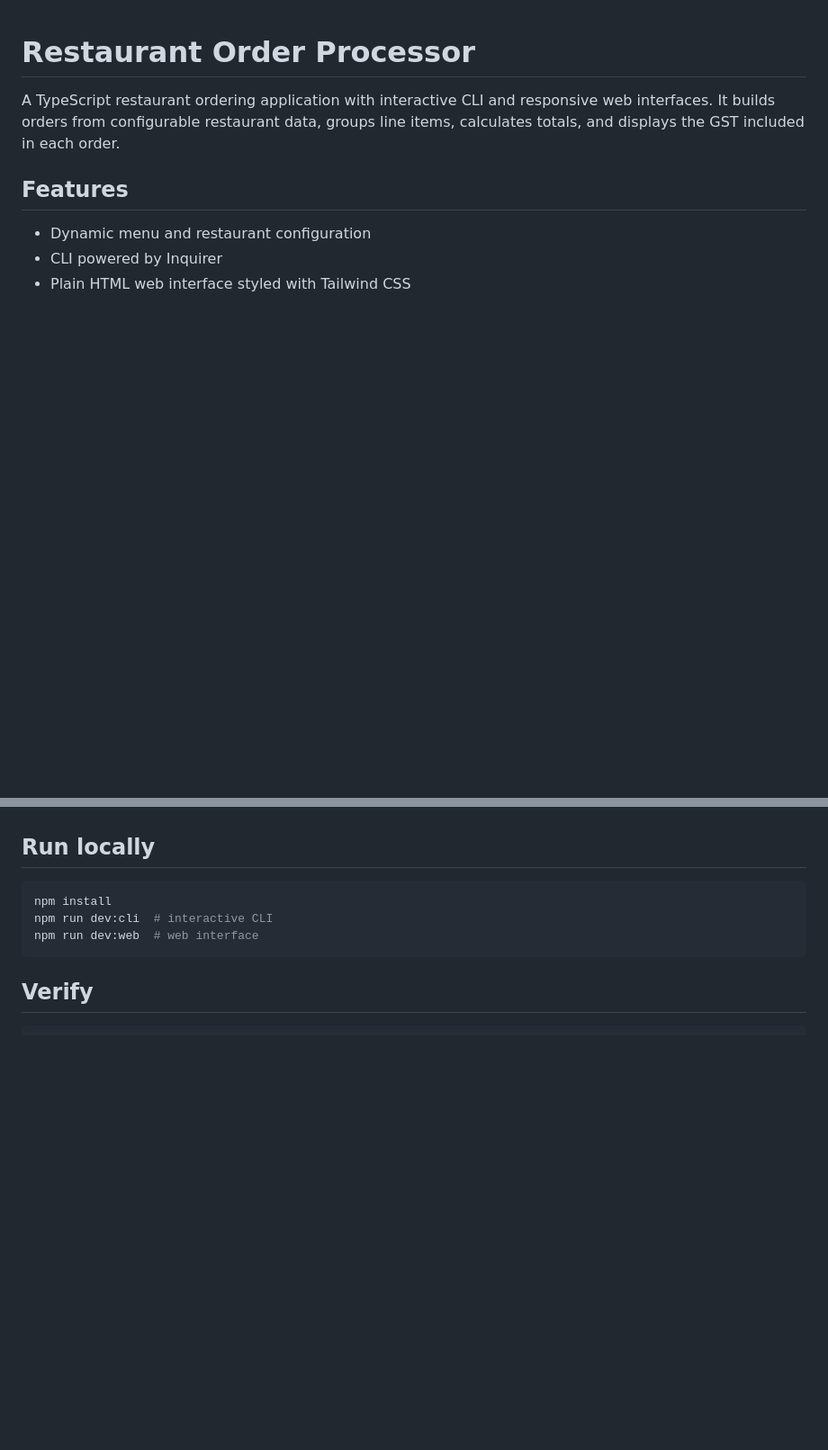
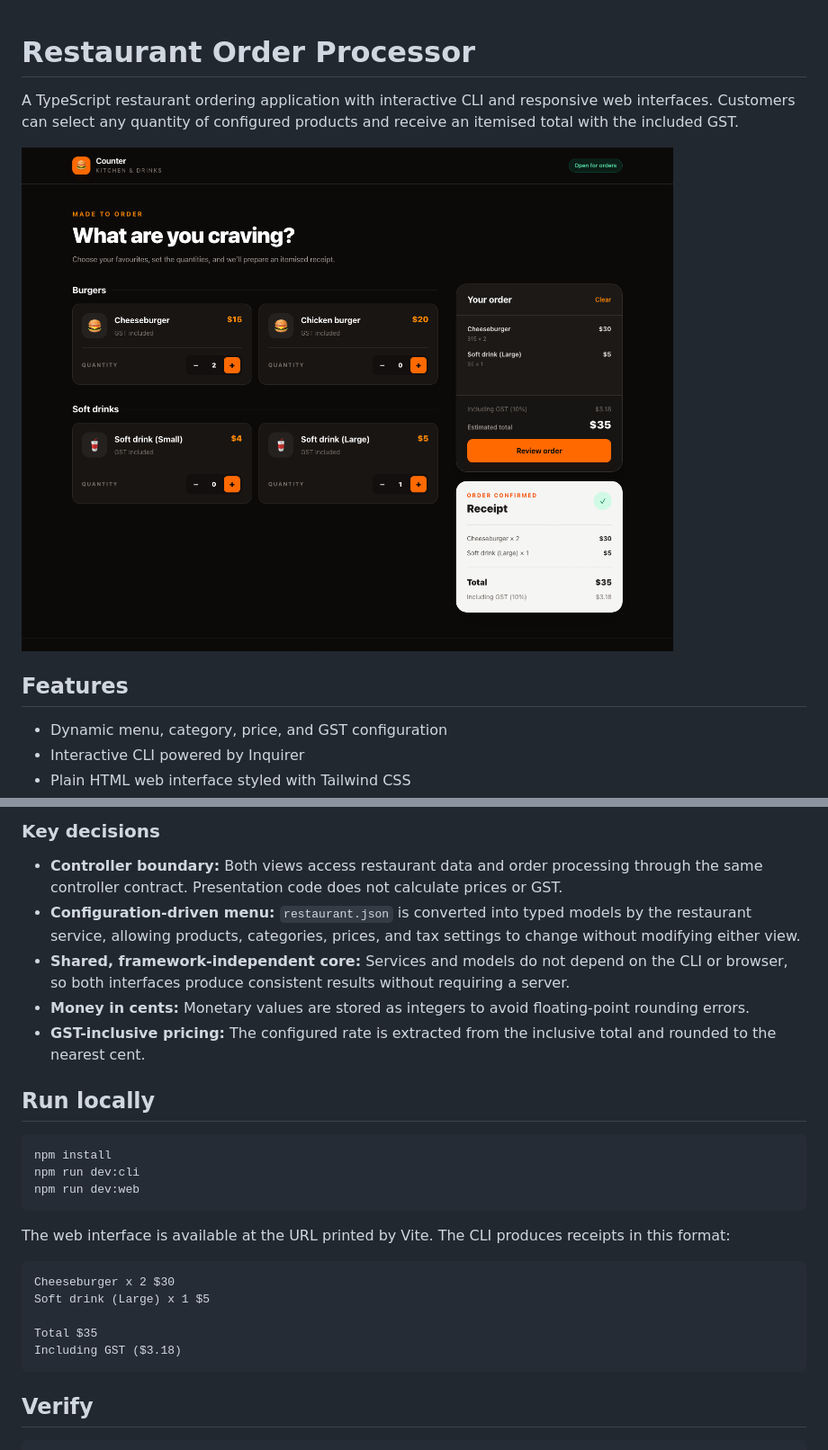
Before and after one commit to samarpro/RestaurantOrdering-RC, a Markdown page: README.md, 2 parts joined by grey strips. Shown: that part at 90% size. Drawn GitHub-style; pictures changed too: docs/images/web-receipt.png (added); blank space fills up the shorter version.

Commit message:
docs: document architecture and interfaces

````diff
--- a/README.md
+++ b/README.md
@@ -1,9 +1,11 @@
 # Restaurant Order Processor
 
-A TypeScript restaurant ordering application with interactive CLI and responsive web interfaces. It builds orders from configurable restaurant data, groups line items, calculates totals, and displays the GST included in each order.
+A TypeScript restaurant ordering application with interactive CLI and responsive web interfaces. Customers can select any quantity of configured products and receive an itemised total with the included GST.
+
+![Web ordering interface showing an itemised order and receipt](docs/images/web-receipt.png)
 
 ## Features
 
-- Dynamic menu and restaurant configuration
-- CLI powered by Inquirer
+- Dynamic menu, category, price, and GST configuration
+- Interactive CLI powered by Inquirer
 - Plain HTML web interface styled with Tailwind CSS
@@ -12,10 +29,27 @@ A TypeScript restaurant ordering application with interactive CLI and responsive
+### Key decisions
+
+- **Controller boundary:** Both views access restaurant data and order processing through the same controller contract. Presentation code does not calculate prices or GST.
+- **Configuration-driven menu:** `restaurant.json` is converted into typed models by the restaurant service, allowing products, categories, prices, and tax settings to change without modifying either view.
+- **Shared, framework-independent core:** Services and models do not depend on the CLI or browser, so both interfaces produce consistent results without requiring a server.
+- **Money in cents:** Monetary values are stored as integers to avoid floating-point rounding errors.
+- **GST-inclusive pricing:** The configured rate is extracted from the inclusive total and rounded to the nearest cent.
 
 ## Run locally
 
 ```bash
 npm install
-npm run dev:cli  # interactive CLI
-npm run dev:web  # web interface
+npm run dev:cli
+npm run dev:web
+```
+
+The web interface is available at the URL printed by Vite. The CLI produces receipts in this format:
+
+```text
+Cheeseburger x 2 $30
+Soft drink (Large) x 1 $5
+
+Total $35
+Including GST ($3.18)
 ```
 
 ## Verify
````
Also changed, not shown: other parts of README.md (+17 -2 lines).
